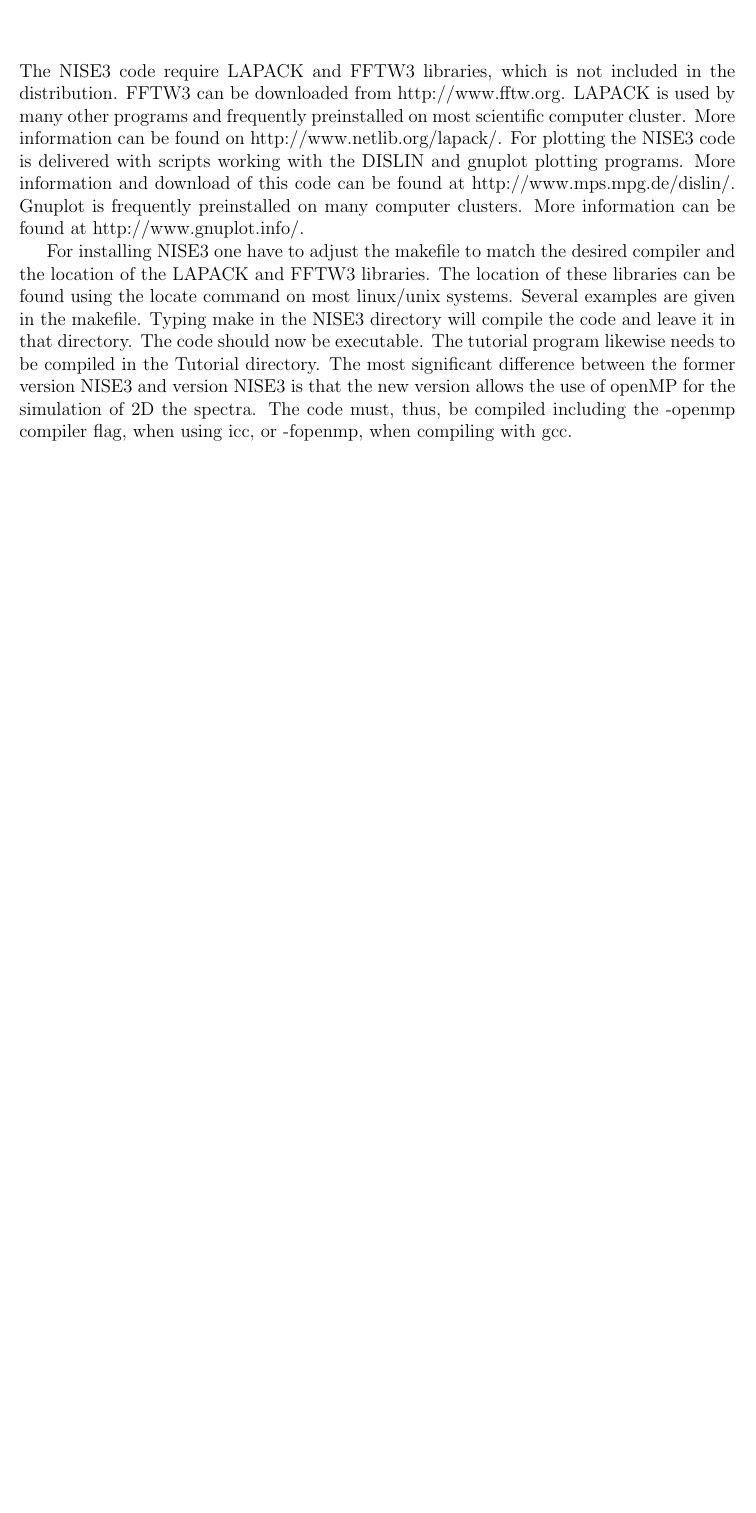
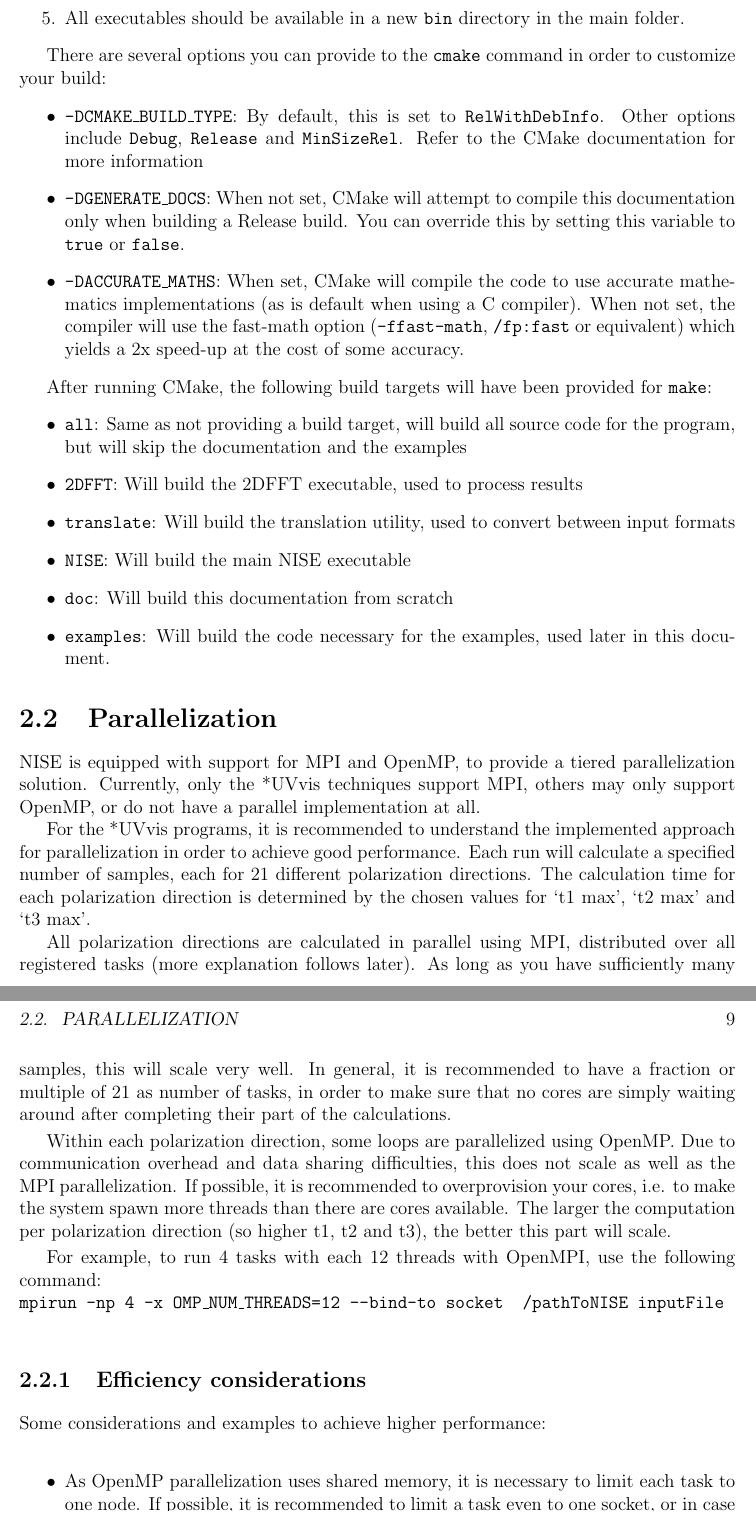
Before and after one commit to GHlacour/NISE_2017, a LaTeX thesis (doc/NISE.tex): part of page 8 of 29 before the commit and two parts of pages 9 and 10 of 31 after it, the two joined at a grey line, cut at the place of the change, the shorter picture padded with empty space. Compiled offline with pdfLaTeX.

Commit message:
Improved documentation by including CMake instructions

```diff
--- a/doc/NISE3.1.tex
+++ b/doc/NISE.tex
@@ -3,6 +3,7 @@
 \usepackage{graphicx}
 \usepackage{amssymb}
 \usepackage{epstopdf}
+\usepackage{hyperref}
 \usepackage{cite}
 \DeclareGraphicsRule{.tif}{png}{.png}{`convert #1 `dirname #1`/`basename #1 .tif`.png}
 
@@ -22,7 +23,7 @@
 \newtheorem{corollary}[theorem]{Corollary}
 \newtheorem{definition}{Definition}
 
-\title{\textsc{NISE Manual\\ Version 3.1}}
+\title{\textsc{NISE Manual\\ Version 3.2}}
 \author{Thomas la Cour Jansen\\ University of Groningen}
 \date{\today\\ \includegraphics{2ds.pdf}}
 \begin{document}
@@ -57,8 +58,3 @@ Feedback on the program and the manual are welcome via e-mail: t.l.c.jansen@rug.
 Change in the code is allowed, but on own risk, and should be reported clearly in publications. The code may not be redistributed.
 
 
-\chapter{Installation and dependencies}
-The NISE3 code require LAPACK and FFTW3 libraries, which is not included in the distribution. FFTW3
-can be downloaded from http://www.fftw.org. LAPACK is used by many other programs and frequently
-preinstalled on most scientific computer cluster. More information can be found on http://www.netlib.org/lapack/. For plotting the NISE3 code is delivered with scripts working with the DISLIN and gnuplot  plotting programs.
-More information and download of this code can be found at http://www.mps.mpg.de/dislin/. Gnuplot is frequently preinstalled on many computer  clusters. More information can be found at http://www.gnuplot.info/.
@@ -65,2 +73 @@ More information and download of this code can be found at http://www.mps.mpg.de
 
-For installing NISE3 one have to adjust the makefile to match the desired compiler and the location of the LAPACK and FFTW3 libraries. The location of these libraries can be found using the locate command on most linux/unix systems. Several examples are given in the makefile. Typing make in the NISE3 directory will compile the code and leave it in that directory. The code should now be executable. The tutorial program likewise needs to be compiled in the Tutorial directory. The most significant difference between the former version NISE3 and version NISE3 is that the new version allows the use of openMP for the simulation of 2D the spectra. The code must, thus, be compiled including the -openmp compiler flag, when using icc, or -fopenmp, when compiling with gcc.
@@ -66,0 +81,37 @@ For installing NISE3 one have to adjust the makefile to match the desired compil
+\item All executables should be available in a new {\tt bin} directory in the main folder.
+\end{enumerate}
+
+There are several options you can provide to the {\tt cmake} command in order to customize your build:
+\begin{itemize}
+\item {\tt -DCMAKE\_BUILD\_TYPE}: By default, this is set to {\tt RelWithDebInfo}. Other options include {\tt Debug}, {\tt Release} and {\tt MinSizeRel}. Refer to the CMake documentation for more information
+\item {\tt -DGENERATE\_DOCS}: When not set, CMake will attempt to compile this documentation only when building a Release build. You can override this by setting this variable to {\tt true} or {\tt false}.
+\item {\tt -DACCURATE\_MATHS}: When set, CMake will compile the code to use accurate mathematics implementations (as is default when using a C compiler). When not set, the compiler will use the fast-math option ({\tt -ffast-math}, {\tt /fp:fast} or equivalent) which yields a 2x speed-up at the cost of some accuracy.
+\end{itemize}
+
+After running CMake, the following build targets will have been provided for {\tt make}:
+\begin{itemize}
+\item {\tt all}: Same as not providing a build target, will build all source code for the program, but will skip the documentation and the examples
+\item {\tt 2DFFT}: Will build the 2DFFT executable, used to process results
+\item {\tt translate}: Will build the translation utility, used to convert between input formats
+\item {\tt NISE}: Will build the main NISE executable
+\item {\tt doc}: Will build this documentation from scratch
+\item {\tt examples}: Will build the code necessary for the examples, used later in this document.
+\end{itemize}
+
+\section{Parallelization}
+NISE is equipped with support for MPI and OpenMP, to provide a tiered parallelization solution. Currently, only the *UVvis techniques support MPI, others may only support OpenMP, or do not have a parallel implementation at all.
+
+For the *UVvis programs, it is recommended to understand the implemented approach for parallelization in order to achieve good performance. Each run will calculate a specified number of samples, each for 21 different polarization directions. The calculation time for each polarization direction is determined by the chosen values for `t1 max', `t2 max' and `t3 max'.
+
+All polarization directions are calculated in parallel using MPI, distributed over all registered tasks (more explanation follows later). As long as you have sufficiently many samples, this will scale very well. In general, it is recommended to have a fraction or multiple of 21 as number of tasks, in order to make sure that no cores are simply waiting around after completing their part of the calculations.
+
+Within each polarization direction, some loops are parallelized using OpenMP. Due to communication overhead and data sharing difficulties, this does not scale as well as the MPI parallelization. If possible, it is recommended to overprovision your cores, i.e. to make the system spawn more threads than there are cores available. The larger the computation per polarization direction (so higher t1, t2 and t3), the better this part will scale.
+
+For example, to run 4 tasks with each 12 threads with OpenMPI, use the following command:\\
+{\tt mpirun -np 4 -x OMP\_NUM\_THREADS=12 --bind-to socket ~/pathToNISE inputFile}
+
+\subsection{Efficiency considerations}
+Some considerations and examples to achieve higher performance:
+\begin{itemize}
+\item As OpenMP parallelization uses shared memory, it is necessary to limit each task to one node. If possible, it is recommended to limit a task even to one socket, or in case of more modern chips, 1 NUMA node. However, this might make the runtime for one polarization direction too high, so it might be worthwhile to trade some efficiency for shorter runtimes.
+\item It is recommended to overprovision your OpenMP threads by a factor of 2-3. So if a NUMA node has 12 cores, you could pin the threads of this task to this NUMA node and tell OpenMP to create 24-36 threads. Thread pinning differs per OS and more details can be found online. Many popular workload schedulers like SLURM, and some MPI implementations, offer this built-in (for example, {\tt --bind-to socket} in the command above).
@@ -66,0 +126 @@ For installing NISE3 one have to adjust the makefile to match the desired compil
+\item Added CMake build system and improved cross-platform compatibility
```
Also changed, not shown: doc/CMakeLists.txt (+1 -1 lines), doc/NISE.tex (43 more changed lines).
